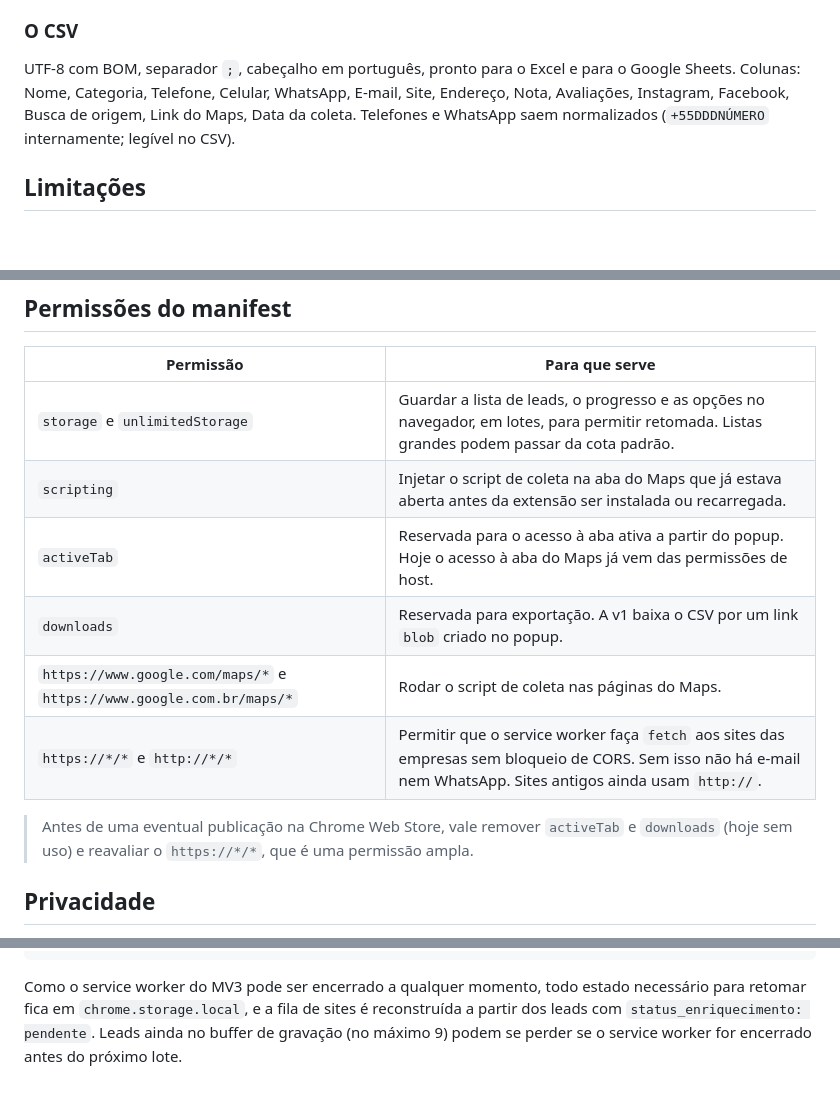
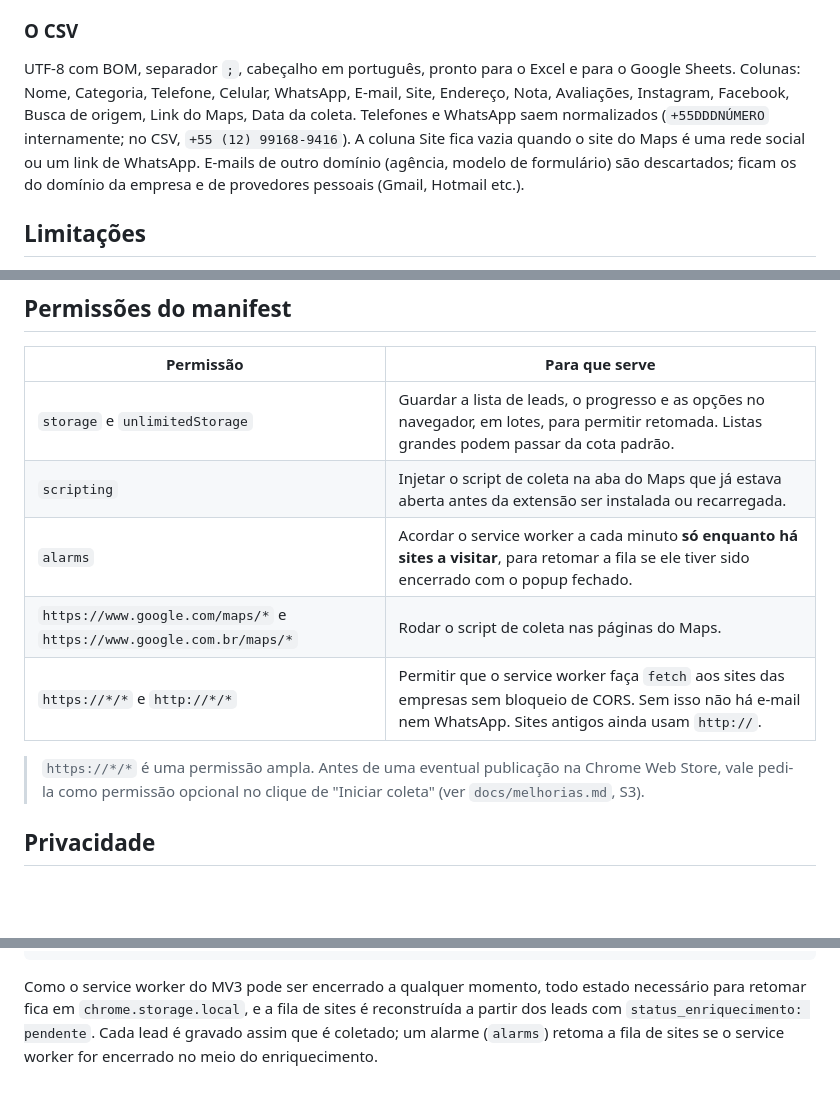
Before and after one commit to zerobertoo/leadmapper, a Markdown page: README.md, 3 parts joined by grey strips. Drawn GitHub-style; blank space fills up the shorter version.

Commit message:
docs: registra decisões e status da Onda 1 e atualiza README e PRD

````diff
--- a/README.md
+++ b/README.md
@@ -59,7 +59,7 @@ Se a aba ou o navegador fechou no meio, os leads já salvos continuam na lista.
 
 ### O CSV
 
-UTF-8 com BOM, separador `;`, cabeçalho em português, pronto para o Excel e para o Google Sheets. Colunas: Nome, Categoria, Telefone, Celular, WhatsApp, E-mail, Site, Endereço, Nota, Avaliações, Instagram, Facebook, Busca de origem, Link do Maps, Data da coleta. Telefones e WhatsApp saem normalizados (`+55DDDNÚMERO` internamente; legível no CSV).
+UTF-8 com BOM, separador `;`, cabeçalho em português, pronto para o Excel e para o Google Sheets. Colunas: Nome, Categoria, Telefone, Celular, WhatsApp, E-mail, Site, Endereço, Nota, Avaliações, Instagram, Facebook, Busca de origem, Link do Maps, Data da coleta. Telefones e WhatsApp saem normalizados (`+55DDDNÚMERO` internamente; no CSV, `+55 (12) 99168-9416`). A coluna Site fica vazia quando o site do Maps é uma rede social ou um link de WhatsApp. E-mails de outro domínio (agência, modelo de formulário) são descartados; ficam os do domínio da empresa e de provedores pessoais (Gmail, Hotmail etc.).
 
 ## Limitações
 
@@ -77,12 +77,11 @@ UTF-8 com BOM, separador `;`, cabeçalho em português, pronto para o Excel e pa
 | --- | --- |
 | `storage` e `unlimitedStorage` | Guardar a lista de leads, o progresso e as opções no navegador, em lotes, para permitir retomada. Listas grandes podem passar da cota padrão. |
 | `scripting` | Injetar o script de coleta na aba do Maps que já estava aberta antes da extensão ser instalada ou recarregada. |
-| `activeTab` | Reservada para o acesso à aba ativa a partir do popup. Hoje o acesso à aba do Maps já vem das permissões de host. |
-| `downloads` | Reservada para exportação. A v1 baixa o CSV por um link `blob` criado no popup. |
+| `alarms` | Acordar o service worker a cada minuto **só enquanto há sites a visitar**, para retomar a fila se ele tiver sido encerrado com o popup fechado. |
 | `https://www.google.com/maps/*` e `https://www.google.com.br/maps/*` | Rodar o script de coleta nas páginas do Maps. |
 | `https://*/*` e `http://*/*` | Permitir que o service worker faça `fetch` aos sites das empresas sem bloqueio de CORS. Sem isso não há e-mail nem WhatsApp. Sites antigos ainda usam `http://`. |
 
-> Antes de uma eventual publicação na Chrome Web Store, vale remover `activeTab` e `downloads` (hoje sem uso) e reavaliar o `https://*/*`, que é uma permissão ampla.
+> `https://*/*` é uma permissão ampla. Antes de uma eventual publicação na Chrome Web Store, vale pedi-la como permissão opcional no clique de "Iniciar coleta" (ver `docs/melhorias.md`, S3).
 
 ## Privacidade
 
@@ -121,4 +120,4 @@ src/
 tests/                    testes unitários das funções puras
 ```
 
-Como o service worker do MV3 pode ser encerrado a qualquer momento, todo estado necessário para retomar fica em `chrome.storage.local`, e a fila de sites é reconstruída a partir dos leads com `status_enriquecimento: pendente`. Leads ainda no buffer de gravação (no máximo 9) podem se perder se o service worker for encerrado antes do próximo lote.
+Como o service worker do MV3 pode ser encerrado a qualquer momento, todo estado necessário para retomar fica em `chrome.storage.local`, e a fila de sites é reconstruída a partir dos leads com `status_enriquecimento: pendente`. Cada lead é gravado assim que é coletado; um alarme (`alarms`) retoma a fila de sites se o service worker for encerrado no meio do enriquecimento.
````
Also changed, not shown: docs/melhorias.md (added, +354 -0 lines), docs/prd-extensao-leads.md (+2 -2 lines).
